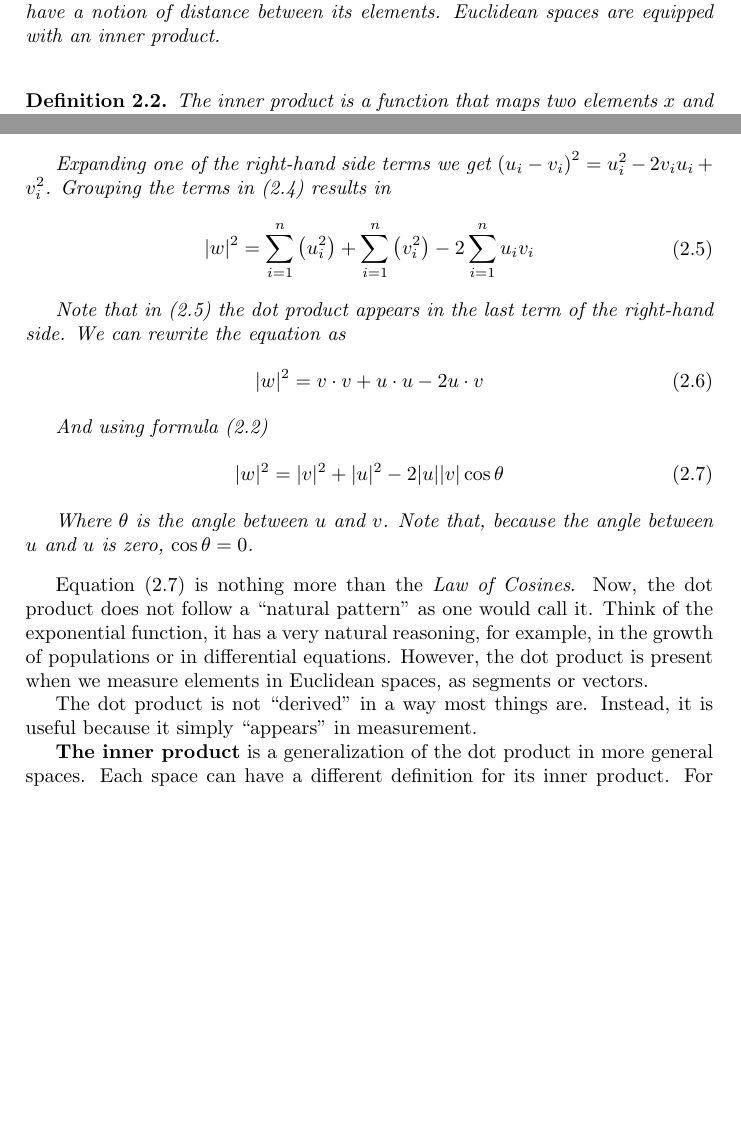
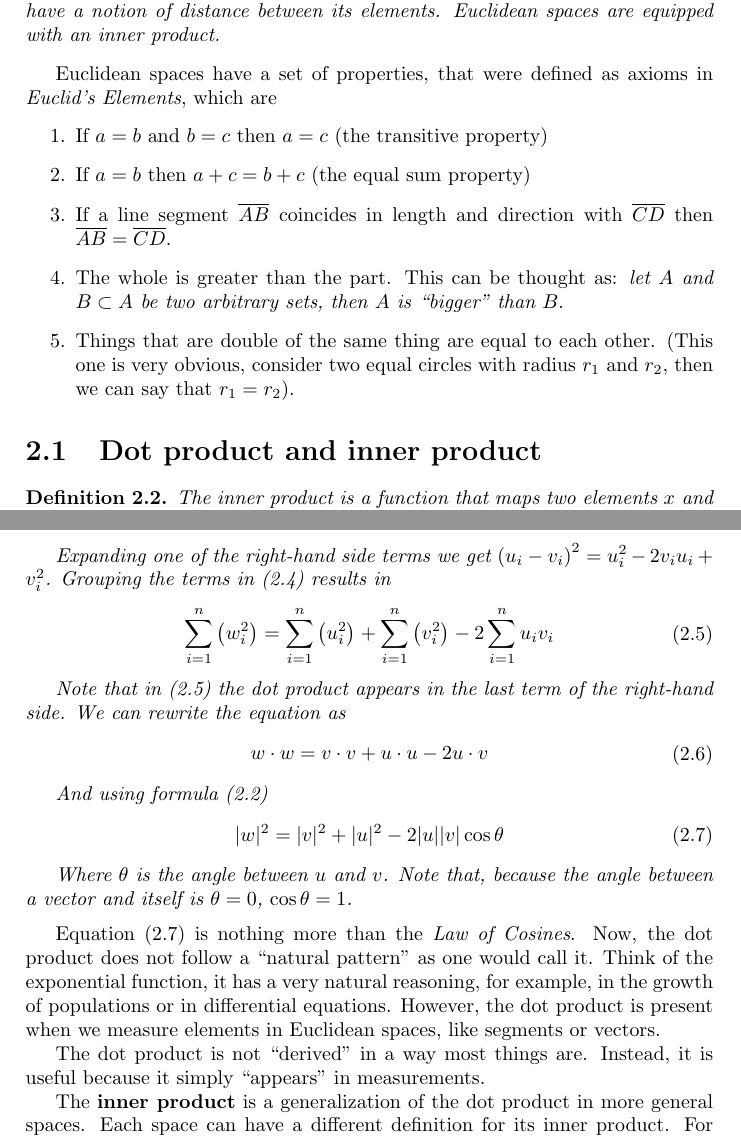
Before and after one commit to Joagz/articles, a LaTeX thesis (latex/mathfiles/linear.spaces/linear-spaces.tex): two parts of pages 13 and 15 of 15, joined at a grey line, cut so that both start at the same text, the shorter picture padded with empty space. Compiled offline with pdfLaTeX.

Commit message:
norms and length

```diff
--- a/latex/mathfiles/linear.spaces/linear-spaces.tex
+++ b/latex/mathfiles/linear.spaces/linear-spaces.tex
@@ -400,6 +400,22 @@ We start the section by defining what is a Euclidean space.
     Euclidean geometry. They also are metric spaces, which are sets that have a notion
     of distance between its elements. Euclidean spaces are equipped with an \textit{inner product}.
 \end{definition}
+
+Euclidean spaces have a set of properties, that were defined as axioms in
+\textit{Euclid's Elements}, which are
+\begin{enumerate}
+    \item If $a = b$ and $b = c$ then $a = c$ (the transitive property)
+    \item If $a = b$ then $a + c = b + c$ (the equal sum property)
+    \item If a line segment $\overline{AB}$ coincides in length and direction with
+          $\overline{CD}$ then $\overline{AB} = \overline{CD}$.
+    \item The whole is greater than the part. This can be thought as: \textit{let $A$ and
+              $B\subset A$ be two arbitrary sets, then $A$ is ``bigger'' than $B$}.
+    \item Things that are double of the same thing are equal to each other. (This one is
+          very obvious, consider two equal circles with radius $r_1$ and $r_2$, then we
+          can say that $r_1=r_2$).
+\end{enumerate}
+
+\section{Dot product and inner product}
 
 \begin{definition}
     The \textit{inner product} is a function that maps two elements $x$ and $y$ from a linear space
@@ -502,7 +518,7 @@ to make things clearer.
         u_i^{2} - 2 v_i u_i + v_i^{2}$. Grouping the terms in (2.4) results in
     \begin{equation}
         \begin{split}
-            |w|^{2} = \sum_{i=1}^{n}{\left(u_i^{2}\right)} + \sum_{i=1}^{n}{\left(v_i^{2}\right)} - 2 \sum_{i=1}^{n}{u_i v_i}
+            \sum_{i=1}^{n}{\left(w_i^{2}\right)} = \sum_{i=1}^{n}{\left(u_i^{2}\right)} + \sum_{i=1}^{n}{\left(v_i^{2}\right)} - 2 \sum_{i=1}^{n}{u_i v_i}
         \end{split}
     \end{equation}
 
@@ -510,7 +526,7 @@ to make things clearer.
     side. We can rewrite the equation as
     \begin{equation}
         \begin{split}
-            |w|^{2} = v \cdot v + u \cdot u - 2u \cdot v
+            w \cdot w = v \cdot v + u \cdot u - 2u \cdot v
         \end{split}
     \end{equation}
 
@@ -522,25 +538,25 @@ to make things clearer.
     \end{equation}
 
     Where $\theta$ is the angle between $u$ and $v$. Note that, because the angle
-    between $u$ and $u$ is zero, $\cos\theta = 0$.
+    between a vector and itself is $\theta = 0$, $\cos\theta = 1$.
 \end{example}
 
 Equation (2.7) is nothing more than the \textit{Law of Cosines}. Now, the dot
 product does not follow a ``natural pattern'' as one would call it. Think of
 the exponential function, it has a very natural reasoning, for example, in the
 growth of populations or in differential equations. However, the dot product is
-present when we measure elements in Euclidean spaces, as segments or vectors.
+present when we measure elements in Euclidean spaces, like segments or vectors.
 
 The dot product is not ``derived'' in a way most things are. Instead, it is
-useful because it simply ``appears'' in measurement.
+useful because it simply ``appears'' in measurements.
 
-\textbf{The inner product} is a generalization of the dot product in more general spaces.
+The \textbf{inner product} is a generalization of the dot product in more general spaces.
 Each space can have a different definition for its inner product. For example
 
 \begin{example}[Inner product of a functional space $C(a,b)$]
 
-    Let $f:\mathbb{R} \to \mathbb{R}$ and $g:\mathbb{R} \to \mathbb{R}$ be continuous functions
-    in an interval $[a,b]$, the inner product is defined as
+    Let $f:\mathbb{R} \to \mathbb{R}$ and $g:\mathbb{R} \to \mathbb{R}$ be
+    continuous functions in an interval $[a,b]$, the inner product is defined as
     \begin{equation}
         \begin{split}
             \left(f,g\right) = \int_{a}^{b}{f(x)g(x)dx}
```
Also changed, not shown: latex/mathfiles/linear.spaces/linear-spaces.pdf, latex/mathfiles/linear.spaces/linear-spaces.tex (4 more changed lines), 6 other files.
